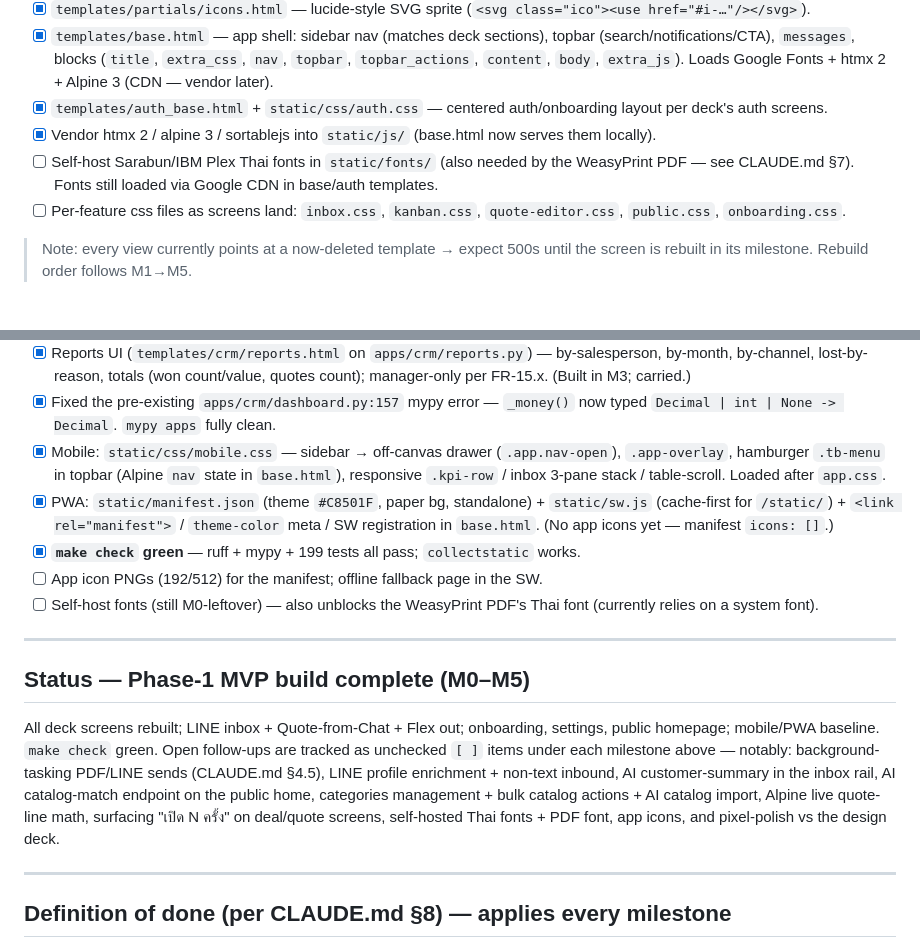
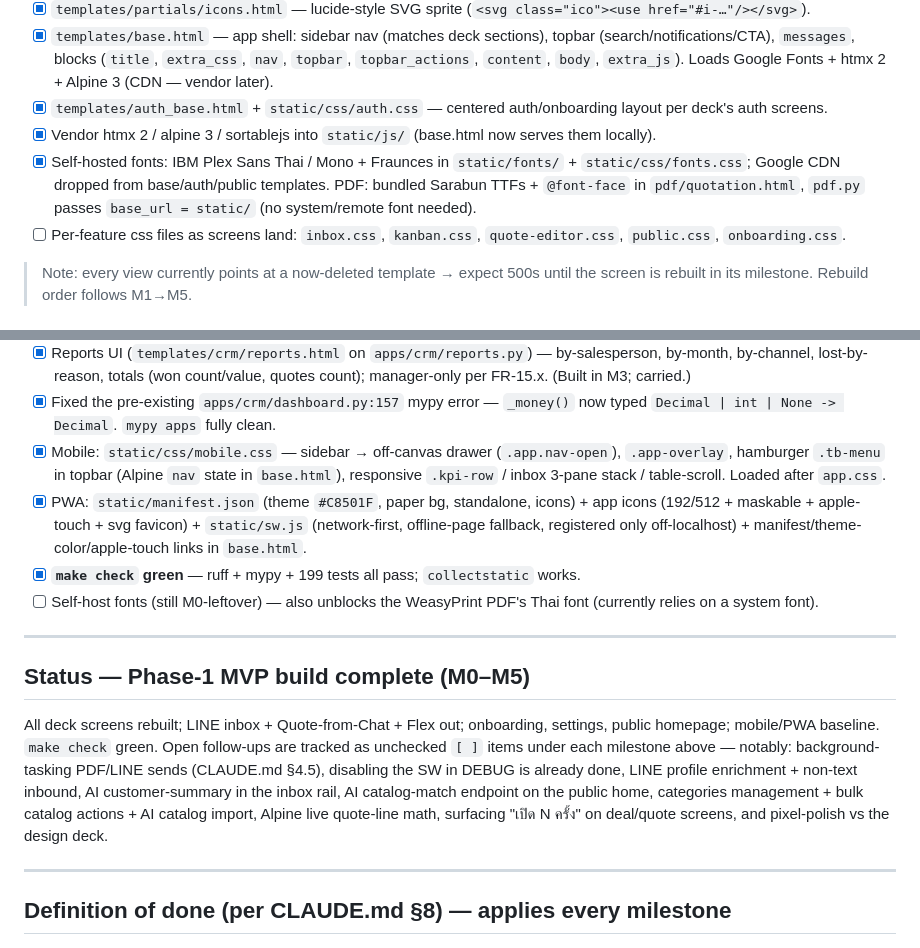
Before and after one commit to n-chatchai/salesdee, a Markdown page: PLAN.md, 2 parts joined by grey strips. Rendered like a GitHub page.

Commit message:
docs: PLAN — mark fonts/PDF/SW/icons polish done

```diff
--- a/PLAN.md
+++ b/PLAN.md
@@ -33,7 +33,7 @@ Source of truth for *how we work*: `CLAUDE.md`.
 - [x] `templates/base.html` — app shell: sidebar nav (matches deck sections), topbar (search/notifications/CTA), `messages`, blocks (`title`, `extra_css`, `nav`, `topbar`, `topbar_actions`, `content`, `body`, `extra_js`). Loads Google Fonts + htmx 2 + Alpine 3 (CDN — vendor later).
 - [x] `templates/auth_base.html` + `static/css/auth.css` — centered auth/onboarding layout per deck's auth screens.
 - [x] Vendor htmx 2 / alpine 3 / sortablejs into `static/js/` (base.html now serves them locally).
-- [ ] Self-host Sarabun/IBM Plex Thai fonts in `static/fonts/` (also needed by the WeasyPrint PDF — see CLAUDE.md §7). Fonts still loaded via Google CDN in base/auth templates.
+- [x] Self-hosted fonts: IBM Plex Sans Thai / Mono + Fraunces in `static/fonts/` + `static/css/fonts.css`; Google CDN dropped from base/auth/public templates. PDF: bundled Sarabun TTFs + `@font-face` in `pdf/quotation.html`, `pdf.py` passes `base_url = static/` (no system/remote font needed).
 - [ ] Per-feature css files as screens land: `inbox.css`, `kanban.css`, `quote-editor.css`, `public.css`, `onboarding.css`.
 
 > Note: every view currently points at a now-deleted template → expect 500s until the screen is rebuilt in its milestone. Rebuild order follows M1→M5.
@@ -96,16 +96,15 @@ Source of truth for *how we work*: `CLAUDE.md`.
 - [x] Reports UI (`templates/crm/reports.html` on `apps/crm/reports.py`) — by-salesperson, by-month, by-channel, lost-by-reason, totals (won count/value, quotes count); manager-only per FR-15.x. (Built in M3; carried.)
 - [x] Fixed the pre-existing `apps/crm/dashboard.py:157` mypy error — `_money()` now typed `Decimal | int | None -> Decimal`. `mypy apps` fully clean.
 - [x] Mobile: `static/css/mobile.css` — sidebar → off-canvas drawer (`.app.nav-open`), `.app-overlay`, hamburger `.tb-menu` in topbar (Alpine `nav` state in `base.html`), responsive `.kpi-row` / inbox 3-pane stack / table-scroll. Loaded after `app.css`.
-- [x] PWA: `static/manifest.json` (theme `#C8501F`, paper bg, standalone) + `static/sw.js` (cache-first for `/static/`) + `<link rel="manifest">` / `theme-color` meta / SW registration in `base.html`. (No app icons yet — manifest `icons: []`.)
+- [x] PWA: `static/manifest.json` (theme `#C8501F`, paper bg, standalone, icons) + app icons (192/512 + maskable + apple-touch + svg favicon) + `static/sw.js` (network-first, offline-page fallback, registered only off-localhost) + manifest/theme-color/apple-touch links in `base.html`.
 - [x] **`make check` green** — ruff + mypy + 199 tests all pass; `collectstatic` works.
-- [ ] App icon PNGs (192/512) for the manifest; offline fallback page in the SW.
 - [ ] Self-host fonts (still M0-leftover) — also unblocks the WeasyPrint PDF's Thai font (currently relies on a system font).
 
 ---
 
 ## Status — Phase-1 MVP build complete (M0–M5)
 
-All deck screens rebuilt; LINE inbox + Quote-from-Chat + Flex out; onboarding, settings, public homepage; mobile/PWA baseline. `make check` green. Open follow-ups are tracked as unchecked `[ ]` items under each milestone above — notably: background-tasking PDF/LINE sends (CLAUDE.md §4.5), LINE profile enrichment + non-text inbound, AI customer-summary in the inbox rail, AI catalog-match endpoint on the public home, categories management + bulk catalog actions + AI catalog import, Alpine live quote-line math, surfacing "เปิด N ครั้ง" on deal/quote screens, self-hosted Thai fonts + PDF font, app icons, and pixel-polish vs the design deck.
+All deck screens rebuilt; LINE inbox + Quote-from-Chat + Flex out; onboarding, settings, public homepage; mobile/PWA baseline. `make check` green. Open follow-ups are tracked as unchecked `[ ]` items under each milestone above — notably: background-tasking PDF/LINE sends (CLAUDE.md §4.5), disabling the SW in DEBUG is already done, LINE profile enrichment + non-text inbound, AI customer-summary in the inbox rail, AI catalog-match endpoint on the public home, categories management + bulk catalog actions + AI catalog import, Alpine live quote-line math, surfacing "เปิด N ครั้ง" on deal/quote screens, and pixel-polish vs the design deck.
 
 ---
 
```
